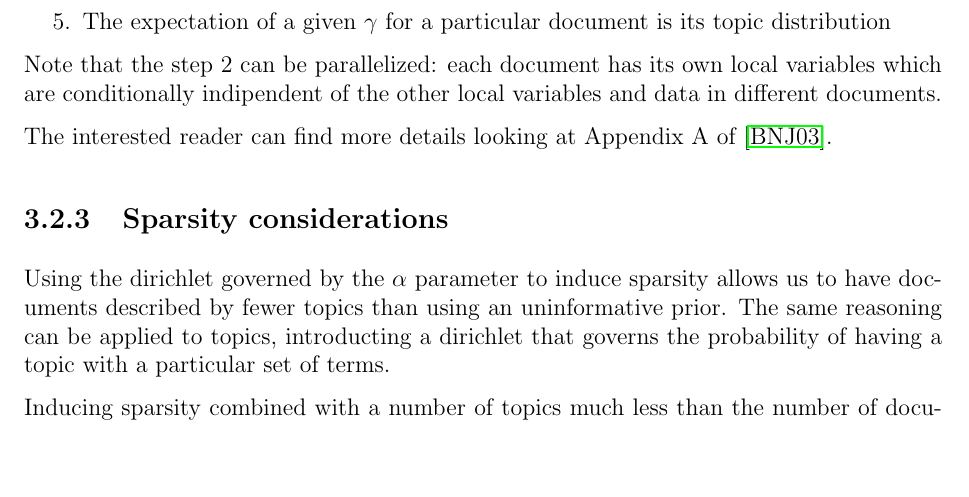
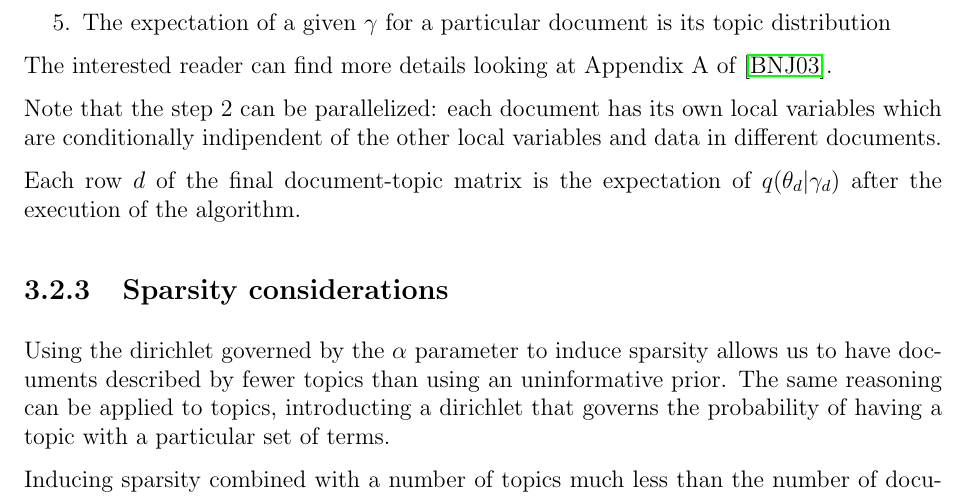
Before and after one commit to Davide95/msc_thesis, a LaTeX thesis (thesis/main.tex, which reads thesis/chapters/topicModeling.tex): part of page 19 of 63, cut so that both start at the same text, the shorter picture padded with empty space. Compiled offline with pdfLaTeX.

Commit message:
Final step added to LDA

```diff
--- a/thesis/chapters/topicModeling.tex
+++ b/thesis/chapters/topicModeling.tex
@@ -141,10 +141,12 @@ we intentionally present only an hasty description of the update algorithm:
     \item Loop to 2 until convergence
     \item The expectation of a given $\gamma$ for a particular document is its topic distribution
 \end{enumerate}
+The interested reader can find more details looking at Appendix A of \cite{DBLP:journals/jmlr/BleiNJ03}.
+
 Note that the step 2 can be parallelized: each document has its own local variables which are conditionally indipendent
 of the other local variables and data in different documents.
 
-The interested reader can find more details looking at Appendix A of \cite{DBLP:journals/jmlr/BleiNJ03}.
+Each row $d$ of the final document-topic matrix is the expectation of $q(\theta_d | \gamma_d)$ after the execution of the algorithm.
 
 \subsection{Sparsity considerations}
 Using the dirichlet governed by the $\alpha$ parameter to induce sparsity
```
